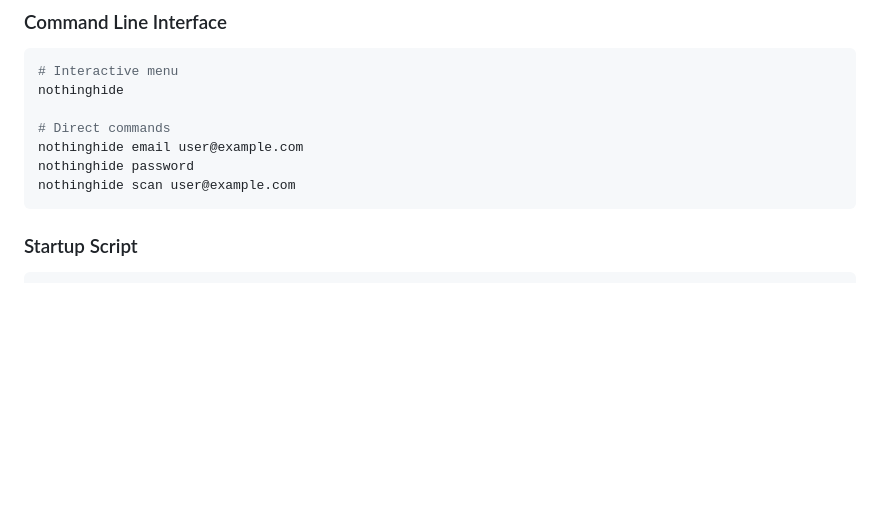
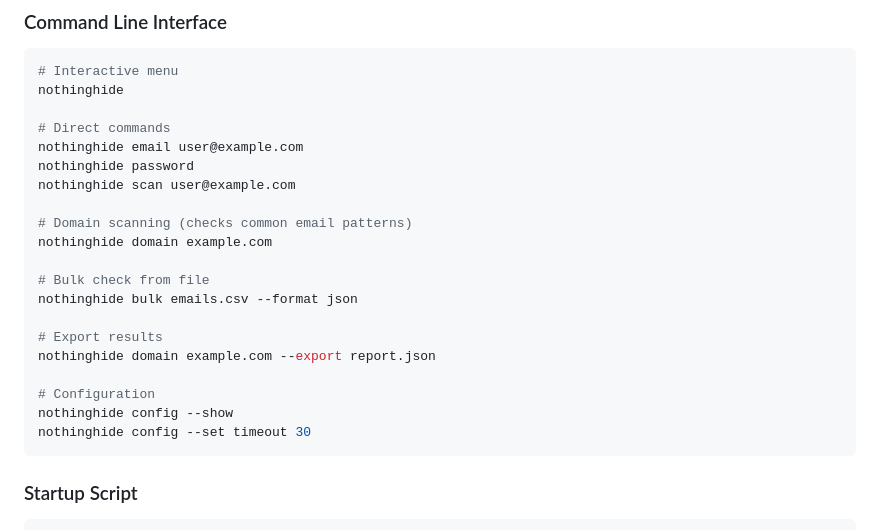
Before and after one commit to Dhuruvdev/nothinghide, a Markdown page: nothinghide/README.md, the part around the change. Drawn GitHub-style; blank space fills up the shorter version.

````diff
--- a/nothinghide/README.md
+++ b/nothinghide/README.md
@@ -82,6 +82,19 @@ nothinghide
 nothinghide email user@example.com
 nothinghide password
 nothinghide scan user@example.com
+
+# Domain scanning (checks common email patterns)
+nothinghide domain example.com
+
+# Bulk check from file
+nothinghide bulk emails.csv --format json
+
+# Export results
+nothinghide domain example.com --export report.json
+
+# Configuration
+nothinghide config --show
+nothinghide config --set timeout 30
 ```
 
 ### Startup Script
````
Also changed, not shown: nothinghide/SYNOPSIS.md (added, +146 -0 lines).
